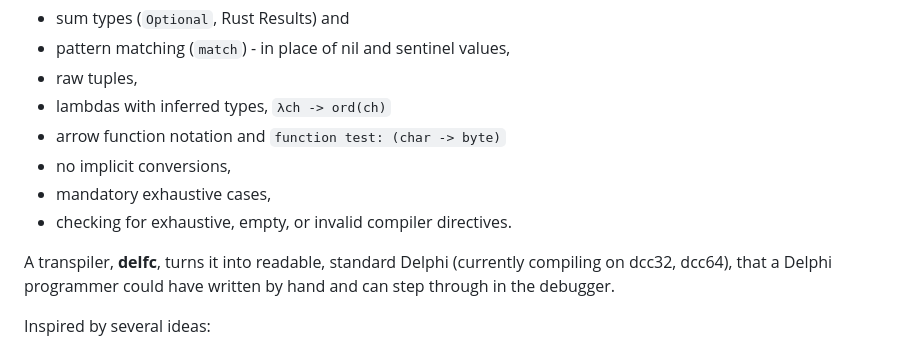
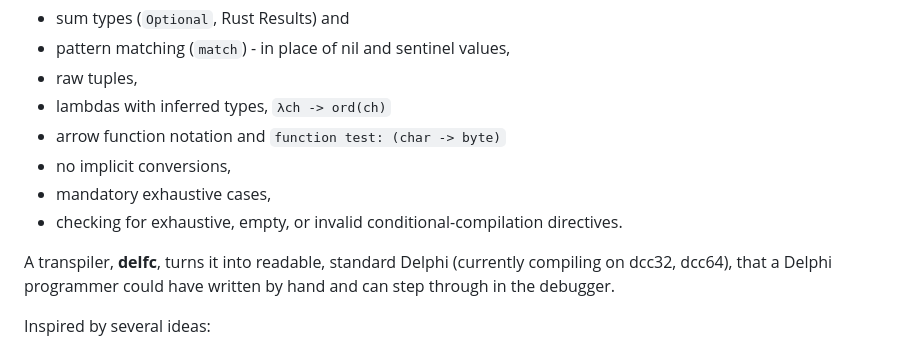
Before and after one commit to pmcgee69/DelfPascal, a Markdown page: README.md, the part around the change. Drawn GitHub-style.

Commit message:
README: conditional-compilation directives, the exact claim

```diff
--- a/README.md
+++ b/README.md
@@ -11,7 +11,7 @@ A Delf file is Delphi with additions of syntax and code-correctness:
 - arrow function notation and   `function test: (char -> byte)`
 - no implicit conversions,
 - mandatory exhaustive cases,
-- checking for exhaustive, empty, or invalid compiler directives.
+- checking for exhaustive, empty, or invalid conditional-compilation directives.
 
 A transpiler, **delfc**, turns it into readable, standard Delphi (currently compiling on dcc32, dcc64), that a Delphi programmer could have written
 by hand and can step through in the debugger.
```
